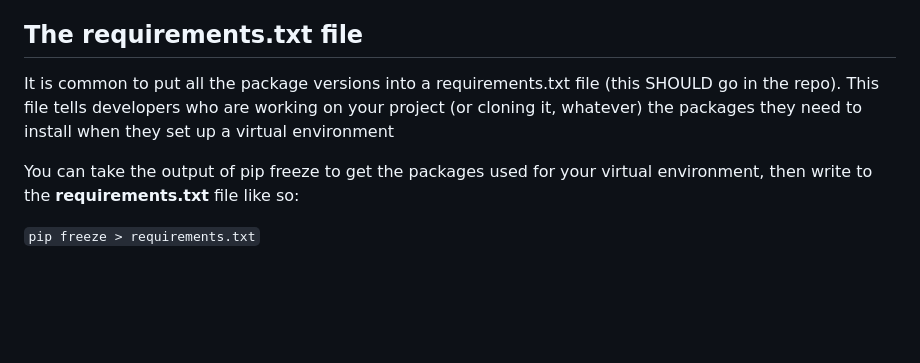
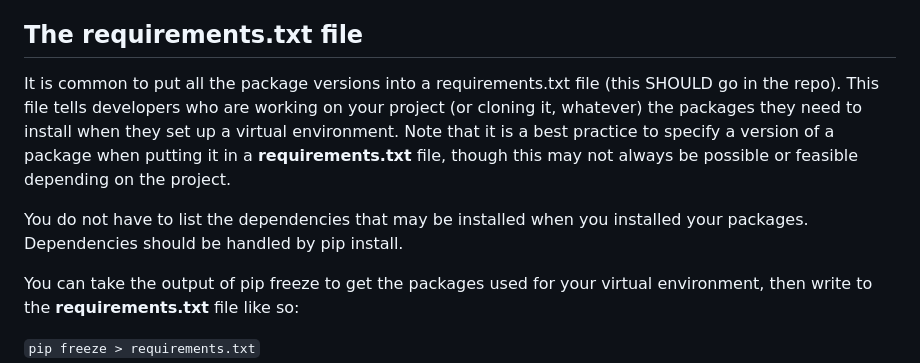
Before and after one commit to mcummings128/python-practice, a Markdown page: create-python-venv/README.md, the part around the change. Rendered like a GitHub page; blank space fills up the shorter version.

```diff
--- a/create-python-venv/README.md
+++ b/create-python-venv/README.md
@@ -33,7 +33,9 @@ There is a .gitignore in this repo. Observe it to see how virtual environments a
 
 ## The __requirements.txt__ file
 
-It is common to put all the package versions into a requirements.txt file (this SHOULD go in the repo). This file tells developers who are working on your project (or cloning it, whatever) the packages they need to install when they set up a virtual environment
+It is common to put all the package versions into a requirements.txt file (this SHOULD go in the repo). This file tells developers who are working on your project (or cloning it, whatever) the packages they need to install when they set up a virtual environment. Note that it is a best practice to specify a version of a package when putting it in a __requirements.txt__ file, though this may not always be possible or feasible depending on the project.
+
+You do not have to list the dependencies that may be installed when you installed your packages. Dependencies should be handled by pip install.
 
 You can take the output of pip freeze to get the packages used for your virtual environment, then write to the __requirements.txt__ file like so:
 
```
